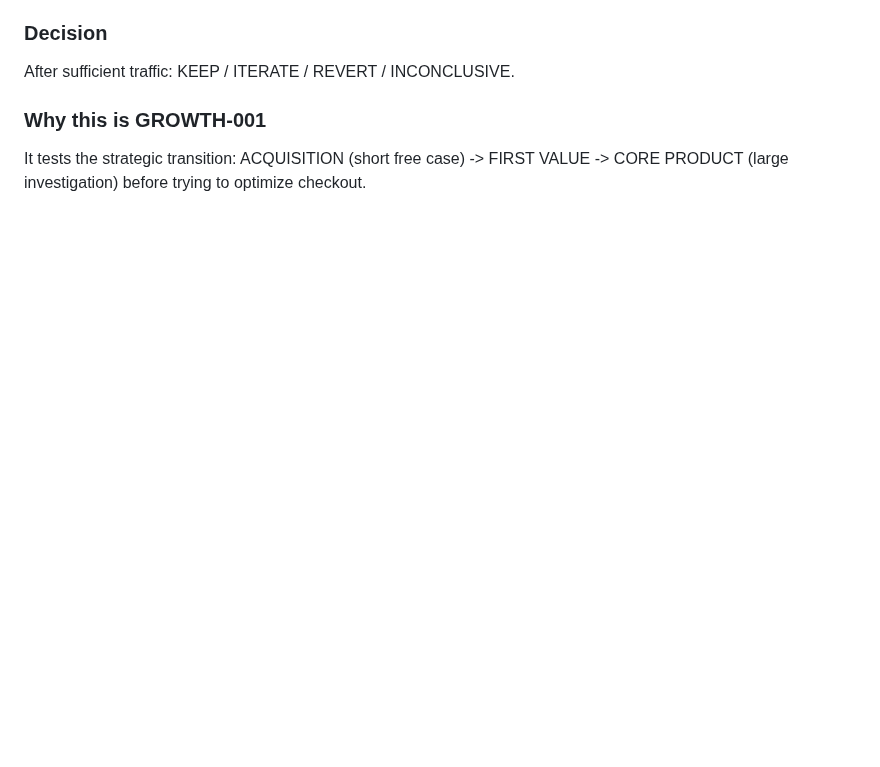
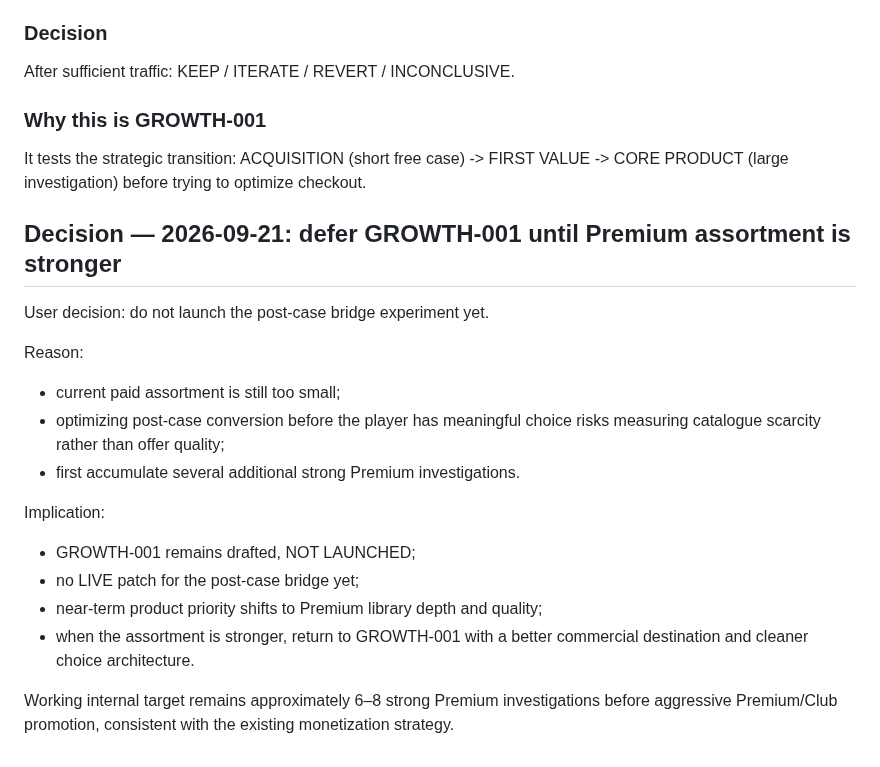
Before and after one commit to valera2872/ktovret-web, a Markdown page: docs/workstreams/growth.md, the part around the change. Rendered like a GitHub page; blank space fills up the shorter version.

Commit message:
docs: defer GROWTH-001 until Premium library grows

```diff
--- a/docs/workstreams/growth.md
+++ b/docs/workstreams/growth.md
@@ -323,3 +323,22 @@ KEEP / ITERATE / REVERT / INCONCLUSIVE.
 It tests the strategic transition:
 ACQUISITION (short free case) -> FIRST VALUE -> CORE PRODUCT (large investigation)
 before trying to optimize checkout.
+
+
+
+## Decision — 2026-09-21: defer GROWTH-001 until Premium assortment is stronger
+
+User decision: do not launch the post-case bridge experiment yet.
+
+Reason:
+- current paid assortment is still too small;
+- optimizing post-case conversion before the player has meaningful choice risks measuring catalogue scarcity rather than offer quality;
+- first accumulate several additional strong Premium investigations.
+
+Implication:
+- GROWTH-001 remains drafted, NOT LAUNCHED;
+- no LIVE patch for the post-case bridge yet;
+- near-term product priority shifts to Premium library depth and quality;
+- when the assortment is stronger, return to GROWTH-001 with a better commercial destination and cleaner choice architecture.
+
+Working internal target remains approximately 6–8 strong Premium investigations before aggressive Premium/Club promotion, consistent with the existing monetization strategy.
```
